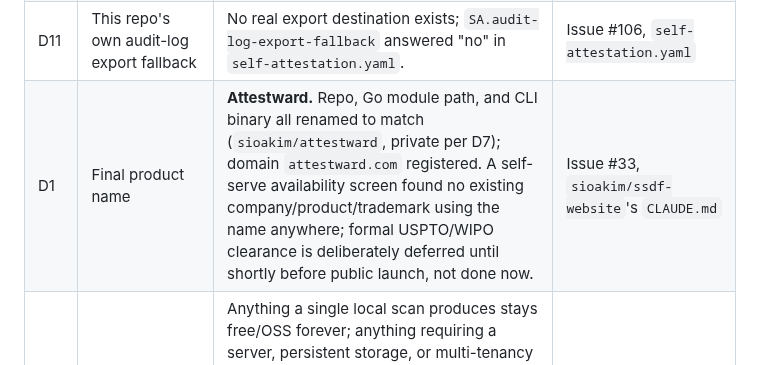
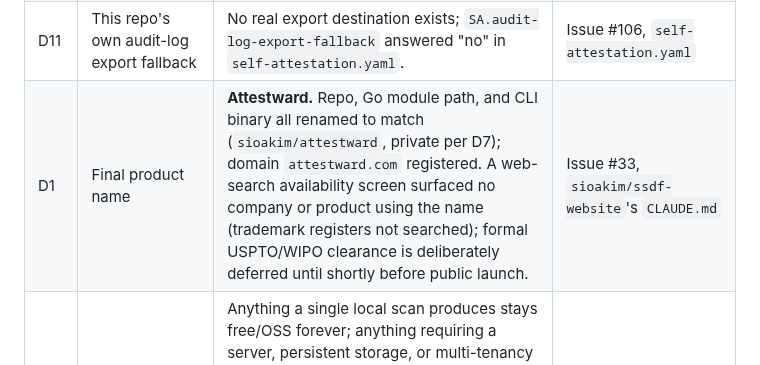
Before and after one commit to QloudLTD/attestward, a Markdown page: DECISIONS.md, the part around the change. Drawn GitHub-style.

Commit message:
docs: scope D1's trademark note to what the web-search screen actually showed (#133)
## Summary
- Follow-up to #131. An independent review flagged the merged wording as
an overclaim: "found no existing company/product/trademark using the
name anywhere" states a register-level (USPTO/WIPO) conclusion, but only
a general web search was actually run — those registers were never
searched and don't reliably surface in web search anyway.
- Rescoped the sentence to describe exactly what was checked (a web
search) and explicitly note registers weren't searched, so the
deferred-clearance framing isn't undercut by an overstated interim
claim.

## Test plan
- [x] Re-read DECISIONS.md D1 row in full context, confirmed table
formatting intact

Refs #33

Co-authored-by: Claude Code <spyros@ioakeim.com>

```diff
--- a/DECISIONS.md
+++ b/DECISIONS.md
@@ -24,5 +24,5 @@ Undecided questions requiring the owner's call. Once resolved: record the outcom
 | D9 | `docs/checks-reference.md` timestamp vs. determinism | No wall-clock timestamp in the generated header (would break CI's byte-diff drift check); freshness signal is each mapping's own `version`/`retrieved` fields instead. | Issue #30, `internal/checksref` |
 | D10 | This repo's own default-branch review requirement vs. admin bypass | `required_approving_review_count` = 1 on the `main` ruleset; Admin-role "always" bypass actor deliberately kept (solo-maintainer repo, no second reviewer). `C02.branch.admin-enforced` stays `partial` as a result. | Issue #105 |
 | D11 | This repo's own audit-log export fallback | No real export destination exists; `SA.audit-log-export-fallback` answered "no" in `self-attestation.yaml`. | Issue #106, `self-attestation.yaml` |
-| D1 | Final product name | **Attestward.** Repo, Go module path, and CLI binary all renamed to match (`sioakim/attestward`, private per D7); domain `attestward.com` registered. A self-serve availability screen found no existing company/product/trademark using the name anywhere; formal USPTO/WIPO clearance is deliberately deferred until shortly before public launch, not done now. | Issue #33, `sioakim/ssdf-website`'s `CLAUDE.md` |
+| D1 | Final product name | **Attestward.** Repo, Go module path, and CLI binary all renamed to match (`sioakim/attestward`, private per D7); domain `attestward.com` registered. A web-search availability screen surfaced no company or product using the name (trademark registers not searched); formal USPTO/WIPO clearance is deliberately deferred until shortly before public launch. | Issue #33, `sioakim/ssdf-website`'s `CLAUDE.md` |
 | D4 | Hosted-tier boundary | Anything a single local scan produces stays free/OSS forever; anything requiring a server, persistent storage, or multi-tenancy is the separate commercial hosted product (ADR-0004 rules those out of the free CLI). Free forever: all ten collectors, the full evidence pack, pack integrity, self-attestation, every mapping. Hosted (v1.0 milestone): #121–#126. | Issue #33, #121–#126 |
```
